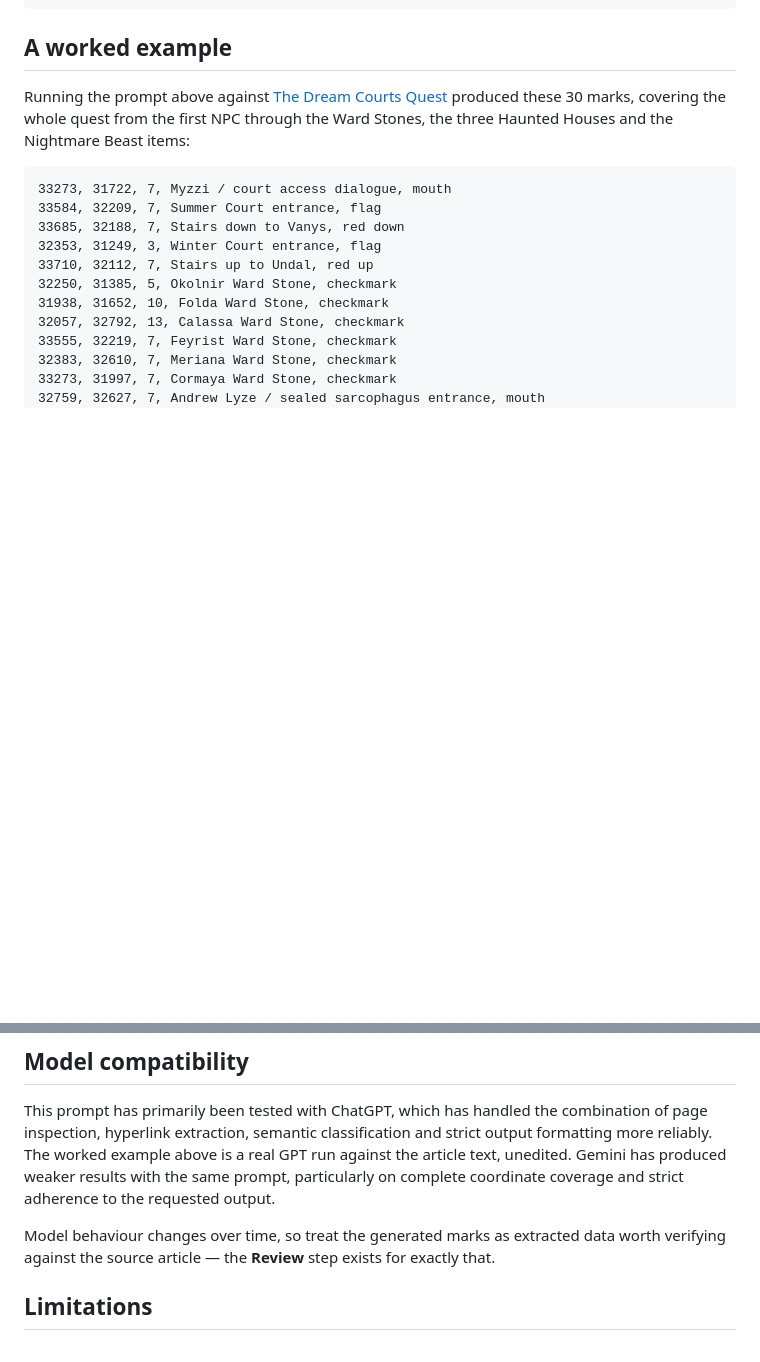
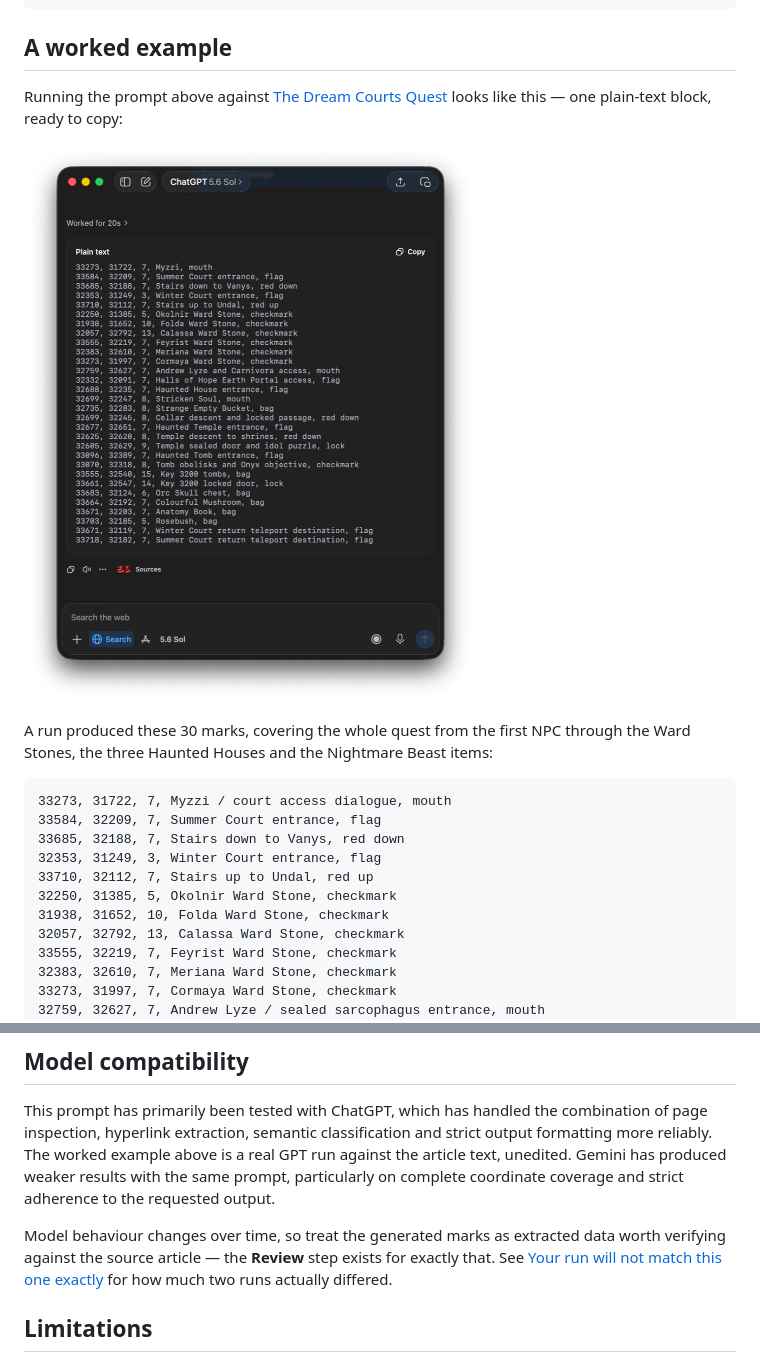
Before and after one commit to nesleykent/tibia-maps-merge, a Markdown page: guides/quest-marks-from-tibia-wiki.md, 2 parts joined by grey strips. Drawn GitHub-style; pictures changed too: guides/images/chatgpt-extraction.png (added); blank space fills up the shorter version.

````diff
--- a/guides/quest-marks-from-tibia-wiki.md
+++ b/guides/quest-marks-from-tibia-wiki.md
@@ -349,8 +349,13 @@ QUEST_URL
 
 Running the prompt above against
 [The Dream Courts Quest](https://www.tibiawiki.com.br/wiki/The_Dream_Courts_Quest)
-produced these 30 marks, covering the whole quest from the first NPC through
-the Ward Stones, the three Haunted Houses and the Nightmare Beast items:
+looks like this — one plain-text block, ready to copy:
+
+![ChatGPT returning the extracted marks as a single plain-text block](images/chatgpt-extraction.png)
+
+A run produced these 30 marks, covering the whole quest from the first NPC
+through the Ward Stones, the three Haunted Houses and the Nightmare Beast
+items:
 
 ```text
 33273, 31722, 7, Myzzi / court access dialogue, mouth
@@ -449,7 +483,9 @@ adherence to the requested output.
 
 Model behaviour changes over time, so treat the generated marks as extracted
 data worth verifying against the source article — the **Review** step exists
-for exactly that.
+for exactly that. See
+[Your run will not match this one exactly](#your-run-will-not-match-this-one-exactly)
+for how much two runs actually differed.
 
 ## Limitations
 
````
Also changed, not shown: other parts of guides/quest-marks-from-tibia-wiki.md (+29 -0 lines).
